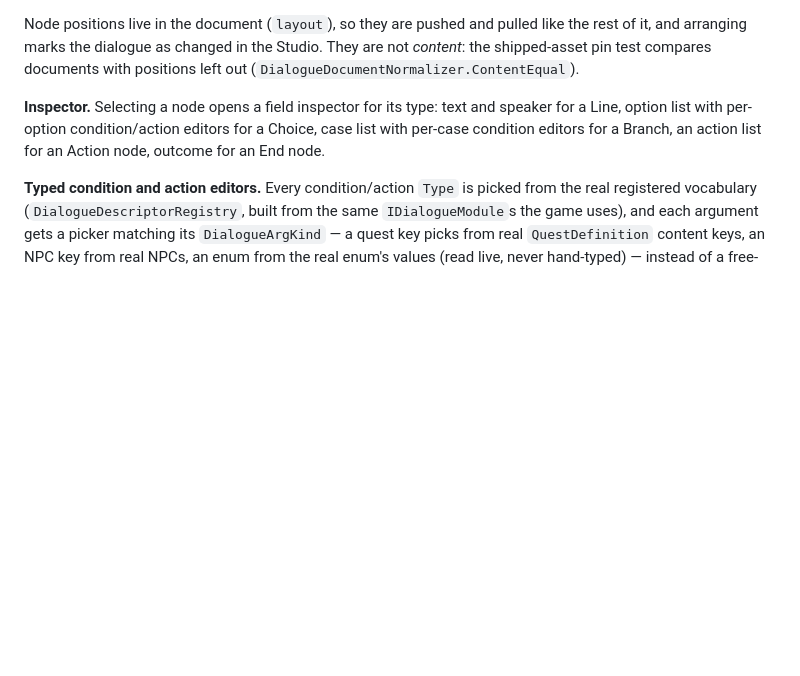
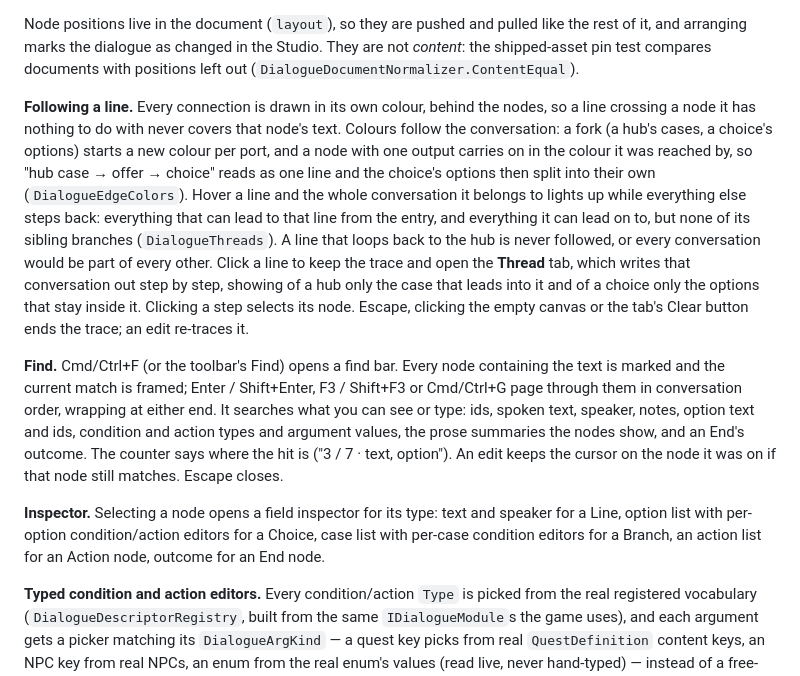
Before and after one commit to CrystallineRift/cr-docs, a Markdown page: docs/unity/32-dialogue-authoring.md, the part around the change. Drawn GitHub-style; blank space fills up the shorter version.

Commit message:
docs(dialogue): coloured lines behind nodes, thread tracing and find in the node editor
Co-Authored-By: Claude Fable 5.1 <noreply@anthropic.com>
Claude-Session: https://claude.ai/code/session_01Kc1cTqCvNRqauxH9sor9FQ

```diff
--- a/docs/unity/32-dialogue-authoring.md
+++ b/docs/unity/32-dialogue-authoring.md
@@ -73,6 +73,26 @@ Arrange would put it rather than piled on the origin; nothing is written until y
 Node positions live in the document (`layout`), so they are pushed and pulled like the rest of it,
 and arranging marks the dialogue as changed in the Studio. They are not *content*: the shipped-asset
 pin test compares documents with positions left out (`DialogueDocumentNormalizer.ContentEqual`).
+
+**Following a line.** Every connection is drawn in its own colour, behind the nodes, so a line
+crossing a node it has nothing to do with never covers that node's text. Colours follow the
+conversation: a fork (a hub's cases, a choice's options) starts a new colour per port, and a node
+with one output carries on in the colour it was reached by, so "hub case → offer → choice" reads as
+one line and the choice's options then split into their own (`DialogueEdgeColors`). Hover a line and
+the whole conversation it belongs to lights up while everything else steps back: everything that
+can lead to that line from the entry, and everything it can lead on to, but none of its sibling
+branches (`DialogueThreads`). A line that loops back to the hub is never followed, or every
+conversation would be part of every other. Click a line to keep the trace and open the **Thread**
+tab, which writes that conversation out step by step, showing of a hub only the case that leads
+into it and of a choice only the options that stay inside it. Clicking a step selects its node.
+Escape, clicking the empty canvas or the tab's Clear button ends the trace; an edit re-traces it.
+
+**Find.** Cmd/Ctrl+F (or the toolbar's Find) opens a find bar. Every node containing the text is
+marked and the current match is framed; Enter / Shift+Enter, F3 / Shift+F3 or Cmd/Ctrl+G page through
+them in conversation order, wrapping at either end. It searches what you can see or type: ids, spoken
+text, speaker, notes, option text and ids, condition and action types and argument values, the prose
+summaries the nodes show, and an End's outcome. The counter says where the hit is ("3 / 7 · text,
+option"). An edit keeps the cursor on the node it was on if that node still matches. Escape closes.
 
 **Inspector.** Selecting a node opens a field inspector for its type: text and speaker for a Line,
 option list with per-option condition/action editors for a Choice, case list with per-case condition
```
